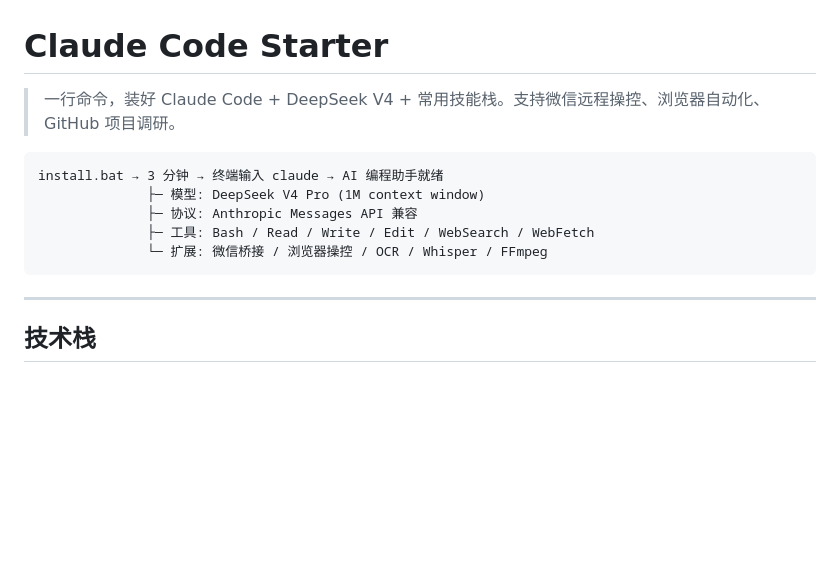
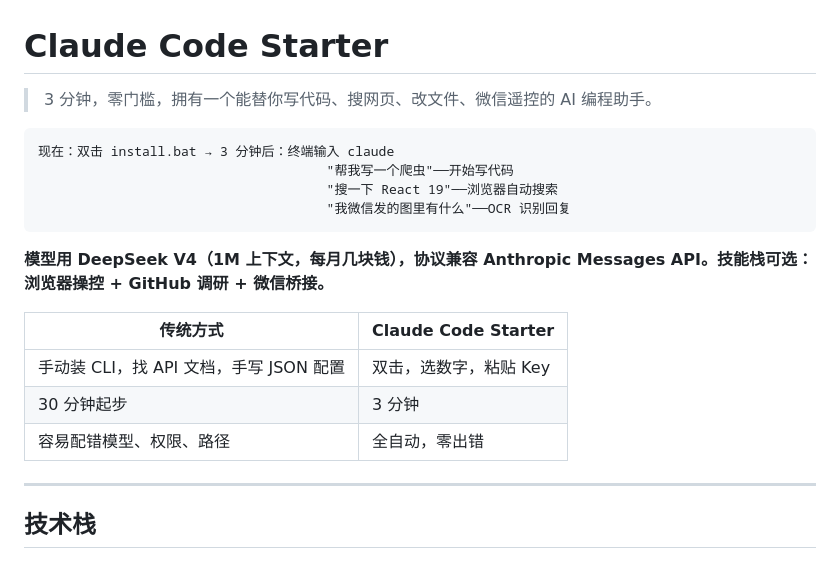
Before and after one commit to shimenghan6/claude-code-starter, a Markdown page: README.md, the part around the change. Rendered like a GitHub page; blank space fills up the shorter version.

Commit message:
Polish: add before/after table, vivid examples, crisp one-liners

````diff
--- a/README.md
+++ b/README.md
@@ -1,14 +1,21 @@
 # Claude Code Starter
 
-> 一行命令，装好 Claude Code + DeepSeek V4 + 常用技能栈。支持微信远程操控、浏览器自动化、GitHub 项目调研。
+> 3 分钟，零门槛，拥有一个能替你写代码、搜网页、改文件、微信遥控的 AI 编程助手。
 
 ```
-install.bat → 3 分钟 → 终端输入 claude → AI 编程助手就绪
-              ├─ 模型: DeepSeek V4 Pro (1M context window)
-              ├─ 协议: Anthropic Messages API 兼容
-              ├─ 工具: Bash / Read / Write / Edit / WebSearch / WebFetch
-              └─ 扩展: 微信桥接 / 浏览器操控 / OCR / Whisper / FFmpeg
+现在：双击 install.bat → 3 分钟后：终端输入 claude
+                                     "帮我写一个爬虫"──开始写代码
+                                     "搜一下 React 19"──浏览器自动搜索
+                                     "我微信发的图里有什么"──OCR 识别回复
 ```
+
+**模型用 DeepSeek V4（1M 上下文，每月几块钱），协议兼容 Anthropic Messages API。技能栈可选：浏览器操控 + GitHub 调研 + 微信桥接。**
+
+| 传统方式 | Claude Code Starter |
+|---------|-------------------|
+| 手动装 CLI，找 API 文档，手写 JSON 配置 | 双击，选数字，粘贴 Key |
+| 30 分钟起步 | 3 分钟 |
+| 容易配错模型、权限、路径 | 全自动，零出错 |
 
 ---
 
````
